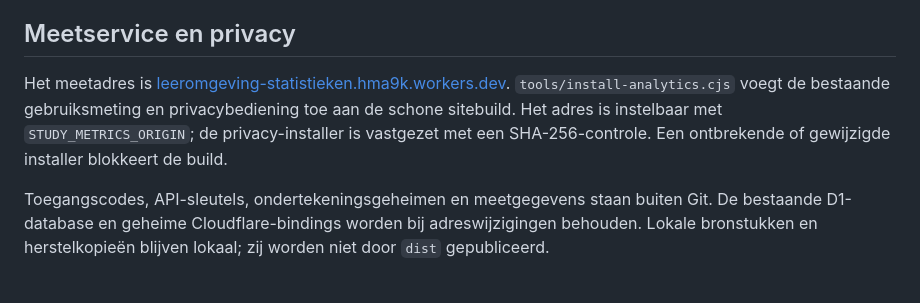
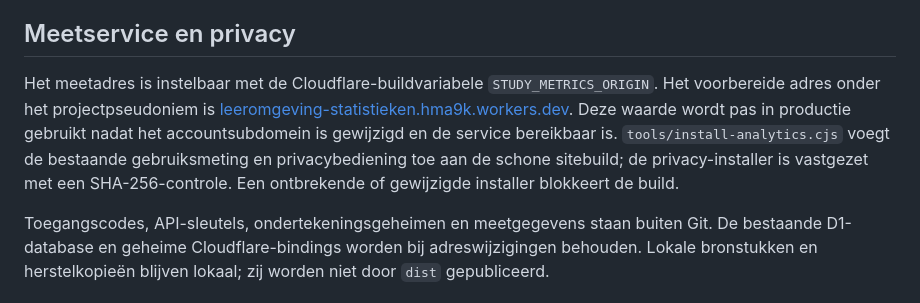
Before and after one commit to HMA9K/BELRE3, a Markdown page: docs/publiceren.md, the part around the change. Drawn GitHub-style.

Commit message:
Maak de meetadresovergang afzonderlijk instelbaar

```diff
--- a/docs/publiceren.md
+++ b/docs/publiceren.md
@@ -14,7 +14,7 @@ De hoofdbranch `main` van [HMA9K/BELRE3](https://github.com/HMA9K/BELRE3) is de
 
 ## Meetservice en privacy
 
-Het meetadres is [leeromgeving-statistieken.hma9k.workers.dev](https://leeromgeving-statistieken.hma9k.workers.dev/). `tools/install-analytics.cjs` voegt de bestaande gebruiksmeting en privacybediening toe aan de schone sitebuild. Het adres is instelbaar met `STUDY_METRICS_ORIGIN`; de privacy-installer is vastgezet met een SHA-256-controle. Een ontbrekende of gewijzigde installer blokkeert de build.
+Het meetadres is instelbaar met de Cloudflare-buildvariabele `STUDY_METRICS_ORIGIN`. Het voorbereide adres onder het projectpseudoniem is [leeromgeving-statistieken.hma9k.workers.dev](https://leeromgeving-statistieken.hma9k.workers.dev/). Deze waarde wordt pas in productie gebruikt nadat het accountsubdomein is gewijzigd en de service bereikbaar is. `tools/install-analytics.cjs` voegt de bestaande gebruiksmeting en privacybediening toe aan de schone sitebuild; de privacy-installer is vastgezet met een SHA-256-controle. Een ontbrekende of gewijzigde installer blokkeert de build.
 
 Toegangscodes, API-sleutels, ondertekeningsgeheimen en meetgegevens staan buiten Git. De bestaande D1-database en geheime Cloudflare-bindings worden bij adreswijzigingen behouden. Lokale bronstukken en herstelkopieën blijven lokaal; zij worden niet door `dist` gepubliceerd.
 
```
